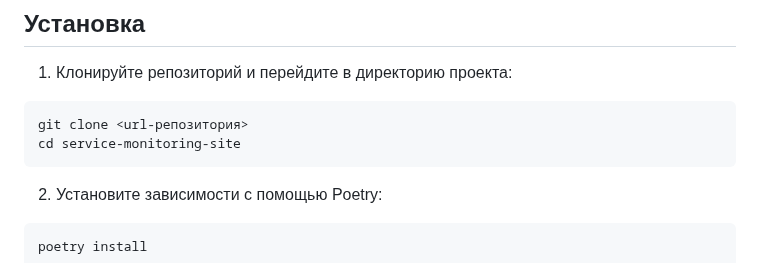
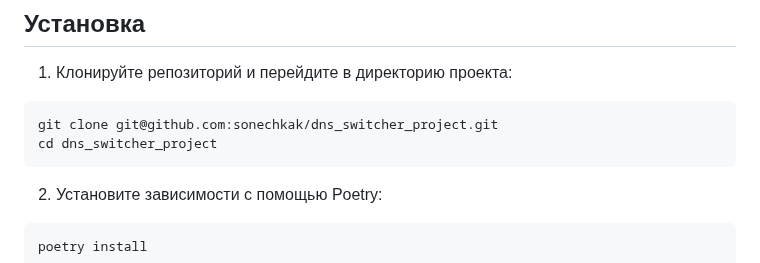
Before and after one commit to sonechkak/dns_switcher_project, a Markdown page: README.md, the part around the change. Drawn GitHub-style.

````diff
--- a/README.md
+++ b/README.md
@@ -20,8 +20,8 @@
 
 1. Клонируйте репозиторий и перейдите в директорию проекта:
 ```bash
-git clone <url-репозитория>
-cd service-monitoring-site
+git clone git@github.com:sonechkak/dns_switcher_project.git
+cd dns_switcher_project
 ```
 
 2. Установите зависимости с помощью Poetry:
````
